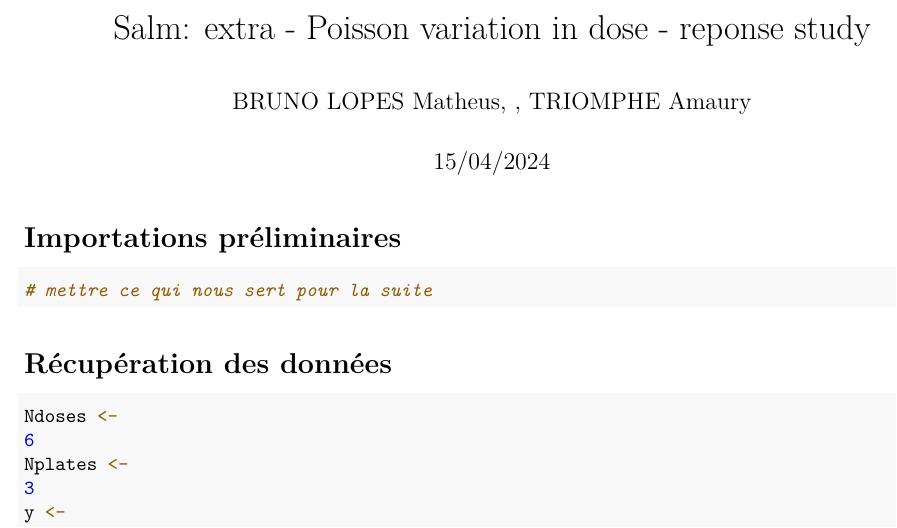
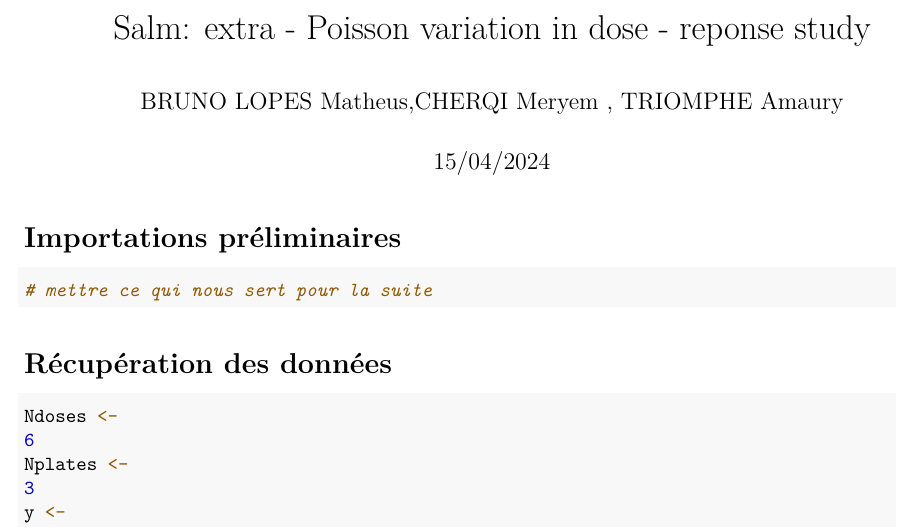
Before and after one commit to mblmatheus/projet_bayes_2, an R Markdown document (projet2 - code.Rmd): part of page 1 of 5, cut so that both start at the same text. Rendered offline with R 4.5, knitr and Pandoc, then LaTeX, with nearby package versions; some code elsewhere in the file could not run offline.

Commit message:
Update projet2 - code.Rmd

```diff
--- a/projet2 - code.Rmd
+++ b/projet2 - code.Rmd
@@ -1,6 +1,6 @@
 ---
 title: "Salm: extra - Poisson variation in dose - reponse study"
-author: BRUNO LOPES Matheus, , TRIOMPHE Amaury
+author: BRUNO LOPES Matheus,CHERQI Meryem , TRIOMPHE Amaury
 output: pdf_document
 date: "15/04/2024"
 ---
```
